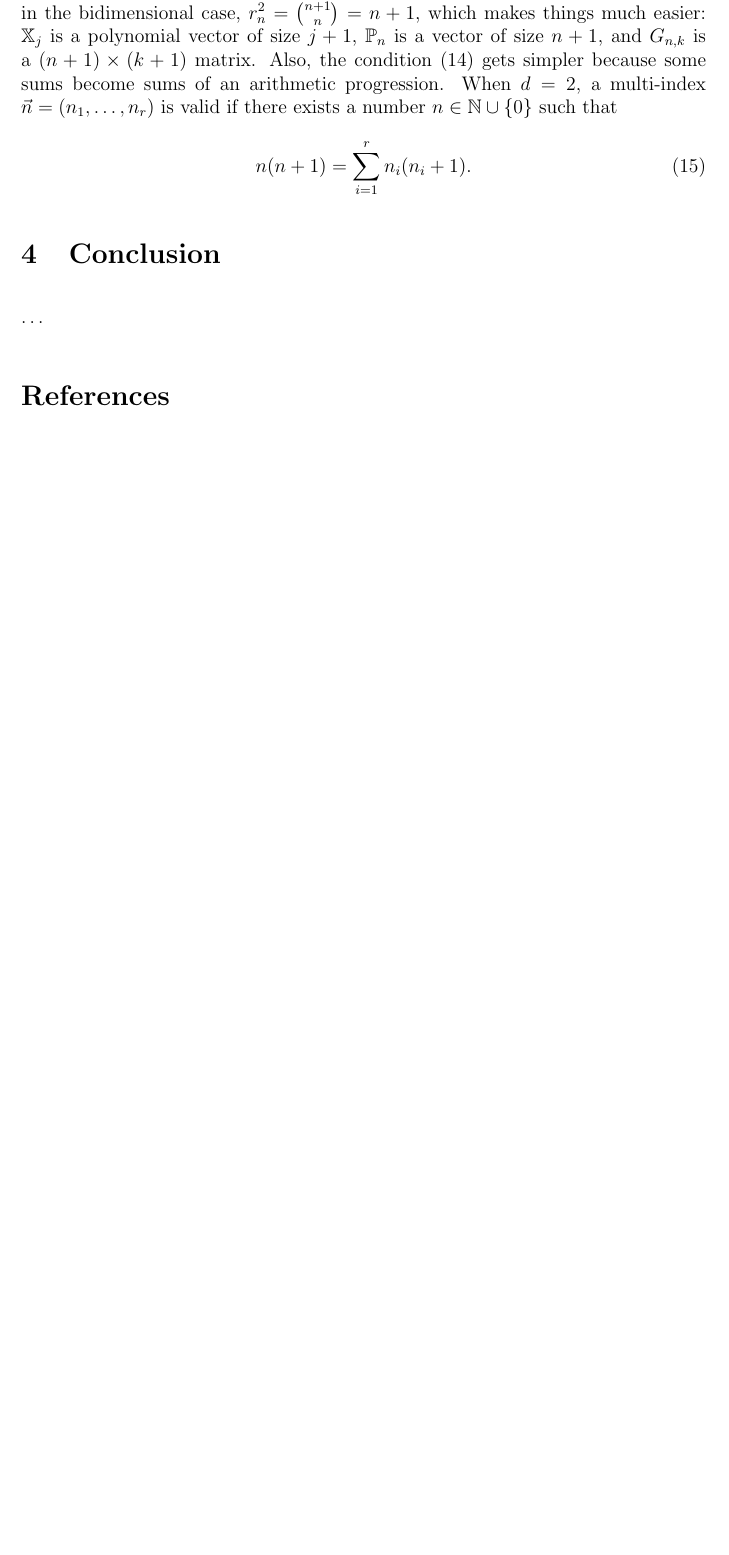
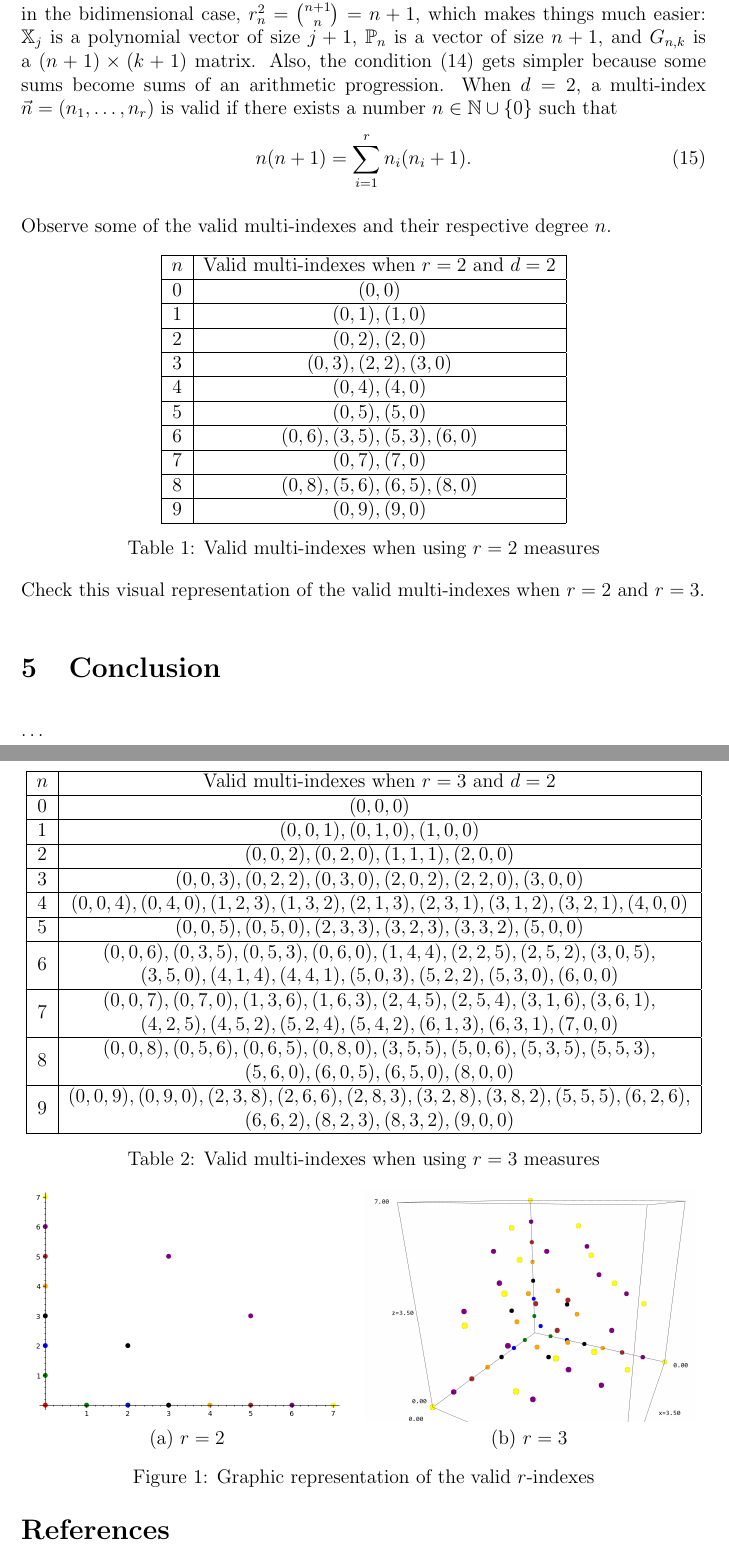
Before and after one commit to JAntonioVR/Ortogonalidad-Multiple-Multivariada, a LaTeX paper (memoria/main.tex): part of page 6 of 6 before the commit and two parts of pages 6 and 7 of 7 after it, the two joined at a grey line, cut so that both start at the same text, the shorter picture padded with empty space. Compiled offline with pdfLaTeX.

Commit message:
Añado multi indices e imágenes

```diff
--- a/memoria/main.tex
+++ b/memoria/main.tex
@@ -279,6 +281,63 @@ Since this moment, we will assume $d=2$ and $x:=x_1, y:=x_2$. Notice that, in th
     \label{eq:condition-type-ii}
     n(n+1)=\sum_{i=1}^r n_i (n_i+1).
 \end{equation}
+
+Observe some of the valid multi-indexes and their respective degree $n$.
+
+\begin{table}[h]
+    \centering
+    \begin{tabular}{|c|c|}
+    \hline
+    $n$ & Valid multi-indexes when $r=2$ and $d=2$ \\ \hline
+    $0$ & $(0,0)$                                  \\ \hline
+    $1$ & $(0,1), (1,0)$                           \\ \hline
+    $2$ & $(0, 2), (2, 0)$                         \\ \hline
+    $3$ & $(0, 3), (2, 2), (3, 0)$                 \\ \hline
+    $4$ & $(0, 4), (4, 0)$                         \\ \hline
+    $5$ & $(0, 5), (5, 0)$                         \\ \hline
+    $6$ & $(0, 6), (3, 5), (5, 3), (6, 0)$         \\ \hline
+    $7$ & $(0, 7), (7, 0)$                         \\ \hline
+    $8$ & $(0, 8), (5, 6), (6, 5), (8, 0)$         \\ \hline
+    $9$ & $(0, 9), (9, 0)$                         \\ \hline
+    \end{tabular}
+    \caption{Valid multi-indexes when using $r=2$ measures}
+    \label{tab:2measuresindexes}
+\end{table}
+
+\begin{table}[]
+    \centering
+    \begin{tabular}{|c|c|}
+    \hline
+    $n$ & Valid multi-indexes when $r=3$ and $d=2$                                                                                                                                                                           \\ \hline
+    $0$ & $(0,0,0)$                                                                                                                                                                                                          \\ \hline
+    $1$ & $(0, 0, 1), (0, 1, 0), (1, 0, 0)$                                                                                                                                                                                  \\ \hline
+    $2$ & $(0, 0, 2), (0, 2, 0), (1, 1, 1), (2, 0, 0)$                                                                                                                                                                       \\ \hline
+    $3$ & $(0, 0, 3), (0, 2, 2), (0, 3, 0), (2, 0, 2), (2, 2, 0), (3, 0, 0)$                                                                                                                                                 \\ \hline
+    $4$ & $(0, 0, 4), (0, 4, 0), (1, 2, 3), (1, 3, 2), (2, 1, 3), (2, 3, 1), (3, 1, 2), (3, 2, 1), (4, 0, 0)$                                                                                                                \\ \hline
+    $5$ & $(0, 0, 5), (0, 5, 0), (2, 3, 3), (3, 2, 3), (3, 3, 2), (5, 0, 0)$                                                                                                                                                 \\ \hline
+    $6$ & \begin{tabular}[c]{@{}c@{}}$(0, 0, 6), (0, 3, 5), (0, 5, 3), (0, 6, 0), (1, 4, 4), (2, 2, 5), (2, 5, 2), (3, 0, 5),$ \\ $(3, 5, 0), (4, 1, 4), (4, 4, 1), (5, 0, 3), (5, 2, 2), (5, 3, 0), (6, 0, 0)$\end{tabular} \\ \hline
+    $7$ & \begin{tabular}[c]{@{}c@{}}$(0, 0, 7), (0, 7, 0), (1, 3, 6), (1, 6, 3), (2, 4, 5), (2, 5, 4), (3, 1, 6), (3, 6, 1),$ \\ $(4, 2, 5), (4, 5, 2), (5, 2, 4), (5, 4, 2), (6, 1, 3), (6, 3, 1), (7, 0, 0)$\end{tabular} \\ \hline
+    $8$ & \begin{tabular}[c]{@{}c@{}}$(0, 0, 8), (0, 5, 6), (0, 6, 5), (0, 8, 0), (3, 5, 5), (5, 0, 6), (5, 3, 5), (5, 5, 3),$ \\ $(5, 6, 0), (6, 0, 5), (6, 5, 0), (8, 0, 0)$\end{tabular}                                  \\ \hline
+    $9$ & \begin{tabular}[c]{@{}c@{}}$(0, 0, 9), (0, 9, 0), (2, 3, 8), (2, 6, 6), (2, 8, 3), (3, 2, 8), (3, 8, 2), (5, 5, 5), (6, 2, 6),$ \\ $(6, 6, 2), (8, 2, 3), (8, 3, 2), (9, 0, 0)$\end{tabular}                       \\ \hline
+    \end{tabular}
+    \caption{Valid multi-indexes when using $r=3$ measures}
+    \label{tab:3measuresindexes}
+    \end{table}
+
+    Check this visual representation of the valid multi-indexes when $r=2$ and $r=3$.
+
+    \begin{figure}[h]
+        \centering\begin{tabular}{cc}
+          \includegraphics[height=5cm]{./img/puntos2D.png} &
+          \includegraphics[height=5cm]{./img/puntos3D.png} \\
+          (a) $r=2$ & (b) $r=3$  \\
+        \end{tabular}
+        \caption{Graphic representation of the valid $r$-indexes}
+        \label{fig:indexes}
+      \end{figure}
+
+
+
 
 
 
```
Also changed, not shown: memoria/img/puntos2D.png (added), memoria/img/puntos3D.png (added), memoria/main.pdf, memoria/main.tex (2 more changed lines).
